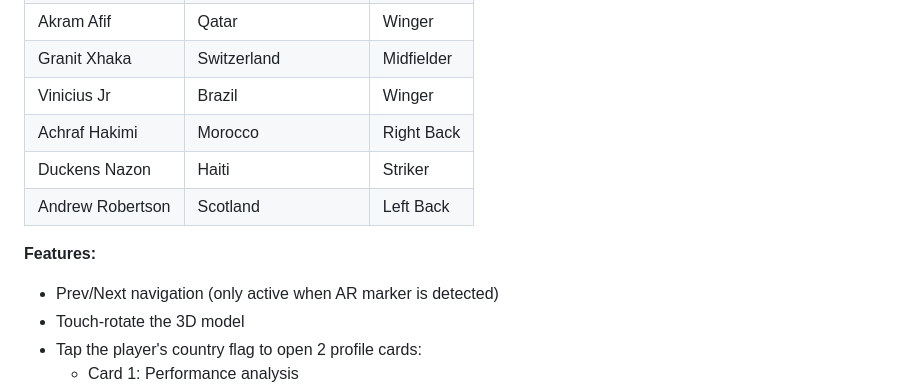
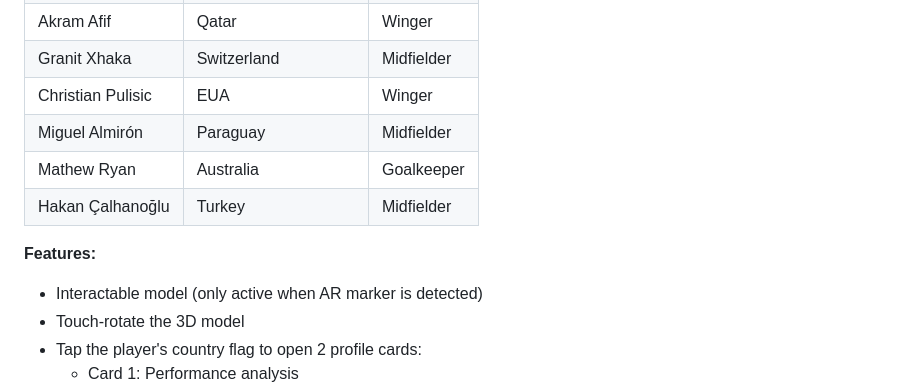
Before and after one commit to mona0603/AR, a Markdown page: README.md, the part around the change. GitHub-like rendering.

Commit message:
Modificacion README.md

```diff
--- a/README.md
+++ b/README.md
@@ -188,13 +188,13 @@ A 3D animated player viewer. Scan the AR marker to see a footballer model. Navig
 | Edin Dzeko | Bosnia & Herzegovina | Striker |
 | Akram Afif | Qatar | Winger |
 | Granit Xhaka | Switzerland | Midfielder |
-| Vinicius Jr | Brazil | Winger |
-| Achraf Hakimi | Morocco | Right Back |
-| Duckens Nazon | Haiti | Striker |
-| Andrew Robertson | Scotland | Left Back |
+| Christian Pulisic | EUA | Winger |
+| Miguel Almirón | Paraguay | Midfielder |
+| Mathew Ryan | Australia | Goalkeeper |
+| Hakan Çalhanoğlu | Turkey | Midfielder |
 
 **Features:**
-- Prev/Next navigation (only active when AR marker is detected)
+- Interactable model (only active when AR marker is detected)
 - Touch-rotate the 3D model
 - Tap the player's country flag to open 2 profile cards:
   - Card 1: Performance analysis
```
